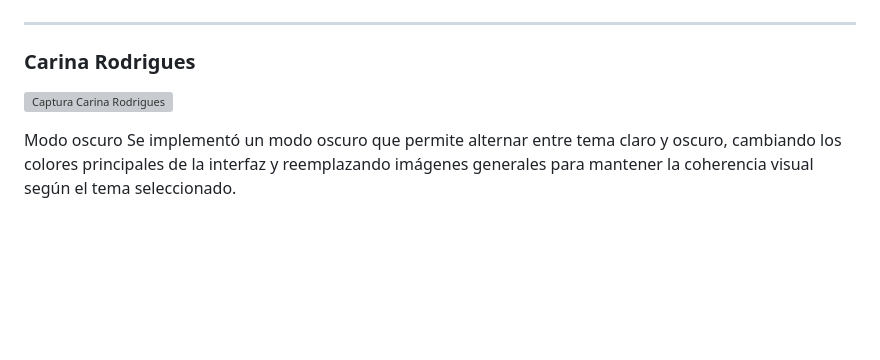
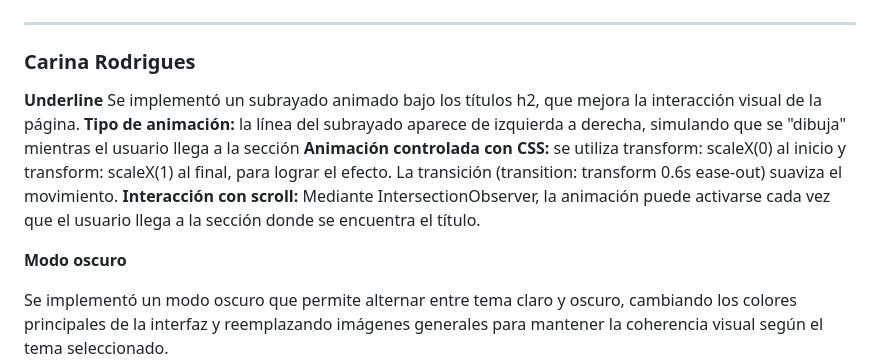
Before and after one commit to CariRodrigues/Frontend2025, a Markdown page: README.md, the part around the change. GitHub-like rendering; blank space fills up the shorter version; grey boxes are pictures that could not be loaded.

```diff
--- a/README.md
+++ b/README.md
@@ -106,9 +106,16 @@ Cada integrante tiene un porfolio con:
 ---
 
 ### **Carina Rodrigues**
-![Captura Carina Rodrigues](img/screenshots/carina_screenshot.png)
+**Underline**
+Se implementó un subrayado animado bajo los títulos h2, que mejora la interacción visual de la página.
+**Tipo de animación:** la línea del subrayado aparece de izquierda a derecha, simulando que se "dibuja" mientras el usuario llega a la sección
+**Animación controlada con CSS:** se utiliza transform: scaleX(0) al inicio y transform: scaleX(1) al final, para lograr el efecto.
+La transición (transition: transform 0.6s ease-out) suaviza el movimiento.
+**Interacción con scroll:** Mediante IntersectionObserver, la animación puede activarse cada vez que el usuario llega a la sección donde se encuentra el título.
 
-Modo oscuro
+
+**Modo oscuro**
+
 Se implementó un modo oscuro que permite alternar entre tema claro y oscuro, cambiando los colores principales de la interfaz y reemplazando imágenes generales para mantener la coherencia visual según el tema seleccionado.
 ![Modo oscuro Carina Rodrigues](assets/capturas-carina/modoOscuro.jpg)
 #### Carrusel de imagenes
```
